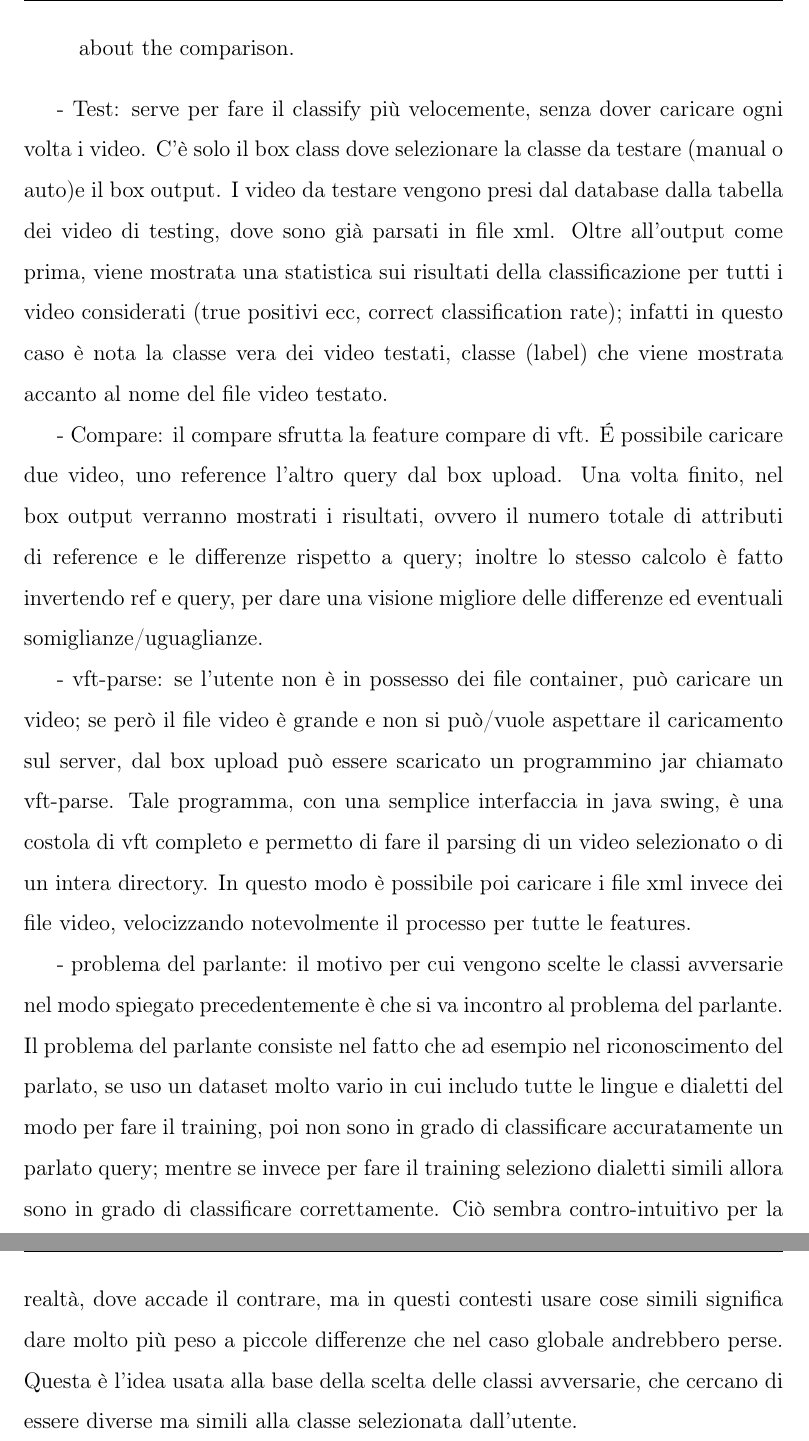
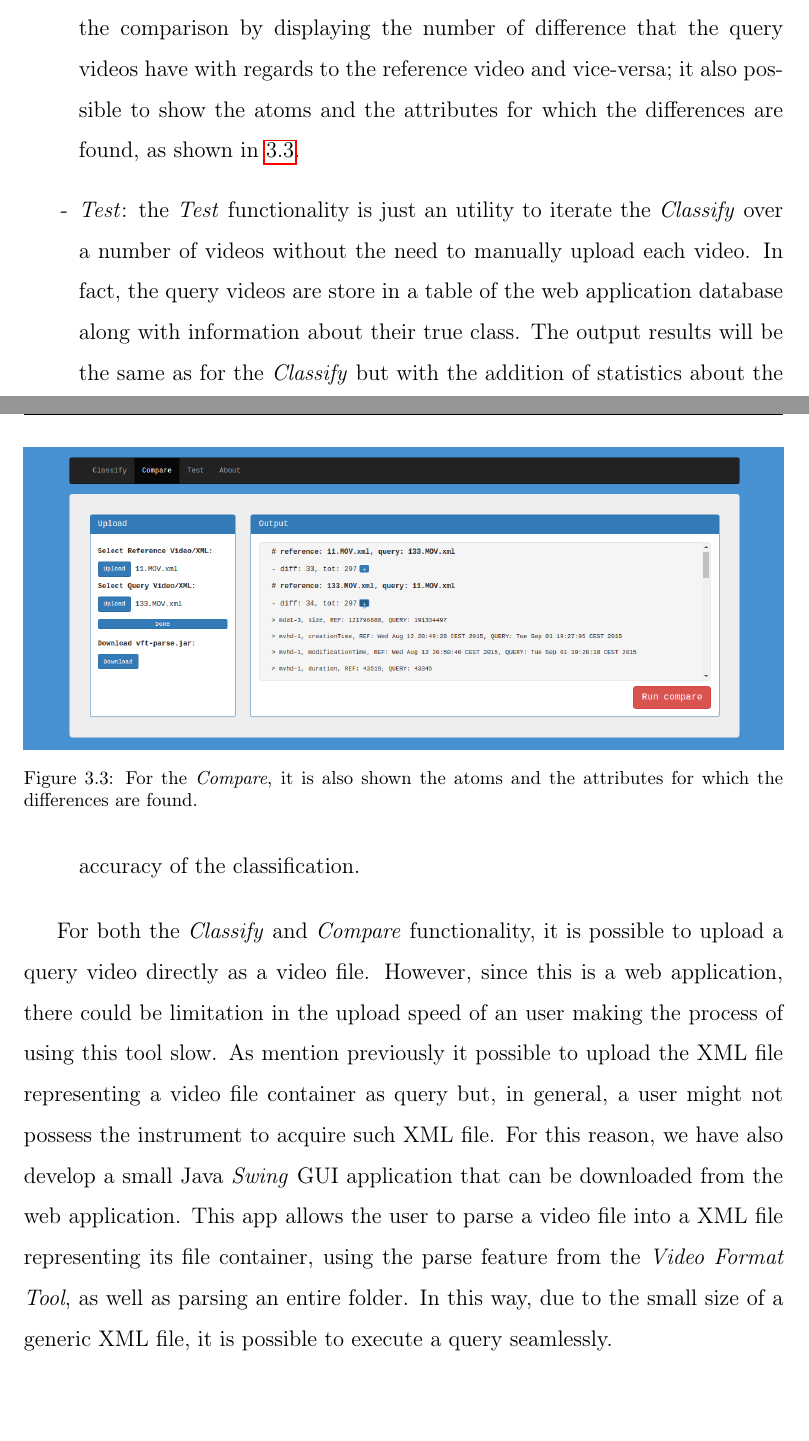
Before and after one commit to smeucci/Thesis, a LaTeX thesis (thesis/thesis.tex, which reads thesis/main/implementation.tex): two parts of pages 40 and 41 of 46, joined at a grey line, cut at the place of the change, the shorter picture padded with empty space. Compiled offline with pdfLaTeX.

Commit message:
web app with figures

```diff
--- a/thesis/main/implementation.tex
+++ b/thesis/main/implementation.tex
@@ -306,21 +318,16 @@ If a class is compose of brand, model, and operating system the complementary cl
 If a class is compose of brand and model, leaving the default value Any to the operating system field, the complementary class $\overline{C}$ is chosen by taking the videos of the ground truth from the same brand but that have a different model.
 Finally, if for a class is specified only the brand field, the complementary class $\overline{C}$ is composed by a sample of all the videos from the ground truth that are from a different brand. This is, of course, the most general case and equivalent to choosing a sample of the entire population as the reference.
 
-\item[-] \emph{Compare}: this functionality allows the user to verify the integrity of a query video, exploiting the \emph{compare} feature of the \emph{Video Format Tool} application. The user must upload two video, one representing the reference and the other the query for which the integrity must be assess. Once the computation is concluded, in the Output box will be shown the results about the comparison.
+\item[-] \emph{Compare}: this functionality allows the user to verify the integrity of a query video, exploiting the \emph{compare} feature of the \emph{Video Format Tool} application. The user must upload two videos, one representing the reference and the other the query for which the integrity must be assess. Once the operation is concluded, in the Output box will be shown the results about the comparison by displaying the number of difference that the query videos have with regards to the reference video and vice-versa; it also possible to show the atoms and the attributes for which the differences are found, as shown in \ref{fig:compare}.
 
+\begin{figure}
+  \centering
+  \includegraphics[width=1\textwidth]{compare}
+  \caption{For the \emph{Compare}, it is also shown the atoms and the attributes for which the differences are found.}\label{fig:compare}
+\end{figure}
+
+\item[-] \emph{Test}: the \emph{Test} functionality is just an utility to iterate the \emph{Classify} over a number of videos without the need to manually upload each video. In fact, the query videos are store in a table of the web application database along with information about their true class. The output results will be the same as for the \emph{Classify} but with the addition of statistics about the accuracy of the classification.
 
 \end{itemize}
 
-
-
-- Test:
- serve per fare il classify più velocemente, senza dover caricare ogni volta i video. C'è solo il box class dove selezionare la classe da testare (manual o auto)e il box output. I video da testare vengono presi dal database dalla tabella dei video di testing, dove sono già parsati in file xml. Oltre all'output come prima, viene mostrata una statistica sui risultati della classificazione per tutti i video considerati (true positivi ecc, correct classification rate); infatti in questo caso è nota la classe vera dei video testati, classe (label) che viene mostrata accanto al nome del file video testato.
-
-- Compare:
- il compare sfrutta la feature compare di vft. É possibile caricare due video, uno reference l'altro query dal box upload. Una volta finito, nel box output verranno mostrati i risultati, ovvero il numero totale di attributi di reference e le differenze rispetto a query; inoltre lo stesso calcolo è fatto invertendo ref e query, per dare una visione migliore delle differenze ed eventuali somiglianze/uguaglianze.
-
-- vft-parse:
- se l'utente non è in possesso dei file container, può caricare un video; se però il file video è grande e non si può/vuole aspettare il caricamento sul server, dal box upload può essere scaricato un programmino jar chiamato vft-parse. Tale programma, con una semplice interfaccia in java swing, è una costola di vft completo e permetto di fare il parsing di un video selezionato o di un intera directory. In questo modo è possibile poi caricare i file xml invece dei file video, velocizzando notevolmente il processo per tutte le features.
-
-- problema del parlante:
- il motivo per cui vengono scelte le classi avversarie nel modo spiegato precedentemente è che si va incontro al problema del parlante. Il problema del parlante consiste nel fatto che ad esempio nel riconoscimento del parlato, se uso un dataset molto vario in cui includo tutte le lingue e dialetti del modo per fare il training, poi non sono in grado di classificare accuratamente un parlato query; mentre se invece per fare il training seleziono dialetti simili allora sono in grado di classificare correttamente. Ciò sembra contro-intuitivo per la realtà, dove accade il contrare, ma in questi contesti usare cose simili significa dare molto più peso a piccole differenze che nel caso globale andrebbero perse. Questa è l'idea usata alla base della scelta delle classi avversarie, che cercano di essere diverse ma simili alla classe selezionata dall'utente.
+For both the \emph{Classify} and \emph{Compare} functionality, it is possible to upload a query video directly as a video file. However, since this is a web application, there could be limitation in the upload speed of an user making the process of using this tool slow. As mention previously it possible to upload the XML file representing a video file container as query but, in general, a user might not possess the instrument to acquire such XML file. For this reason, we have also develop a small Java \emph{Swing} GUI application that can be downloaded from the web application. This app allows the user to parse a video file into a XML file representing its file container, using the parse feature from the \emph{Video Format Tool}, as well as parsing an entire folder. In this way, due to the small size of a generic XML file, it is possible to execute a query seamlessly.
```
Also changed, not shown: thesis/figure/classify-output.png (added), thesis/figure/classify.png (added), thesis/figure/compare.png (added), thesis/thesis.pdf, thesis/main/implementation.tex (20 more changed lines).
